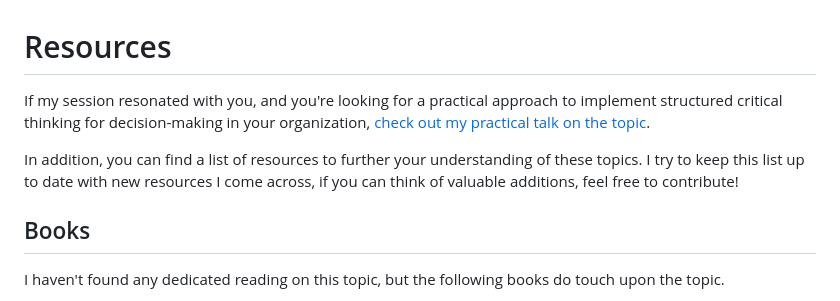
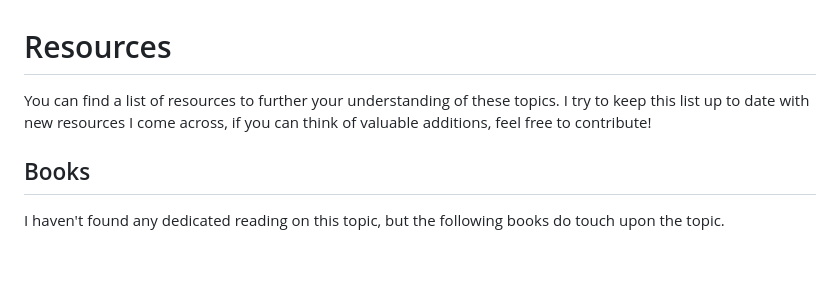
Before and after one commit to lailabougria/talks, a Markdown page: change-is-inevitable-versioning-eds/resources/README.md, the part around the change. Drawn GitHub-style; blank space fills up the shorter version.

```diff
--- a/change-is-inevitable-versioning-eds/resources/README.md
+++ b/change-is-inevitable-versioning-eds/resources/README.md
@@ -1,8 +1,6 @@
 # Resources
 
-If my session resonated with you, and you're looking for a practical approach to implement structured critical thinking for decision-making in your organization, [check out my practical talk on the topic](https://youtu.be/fxB2aMKcZDw?si=u-Ke1DbZ1lhbmJjW).
-
-In addition, you can find a list of resources to further your understanding of these topics. I try to keep this list up to date with new resources I come across, if you can think of valuable additions, feel free to contribute!
+You can find a list of resources to further your understanding of these topics. I try to keep this list up to date with new resources I come across, if you can think of valuable additions, feel free to contribute!
 
 ## Books
 
```
